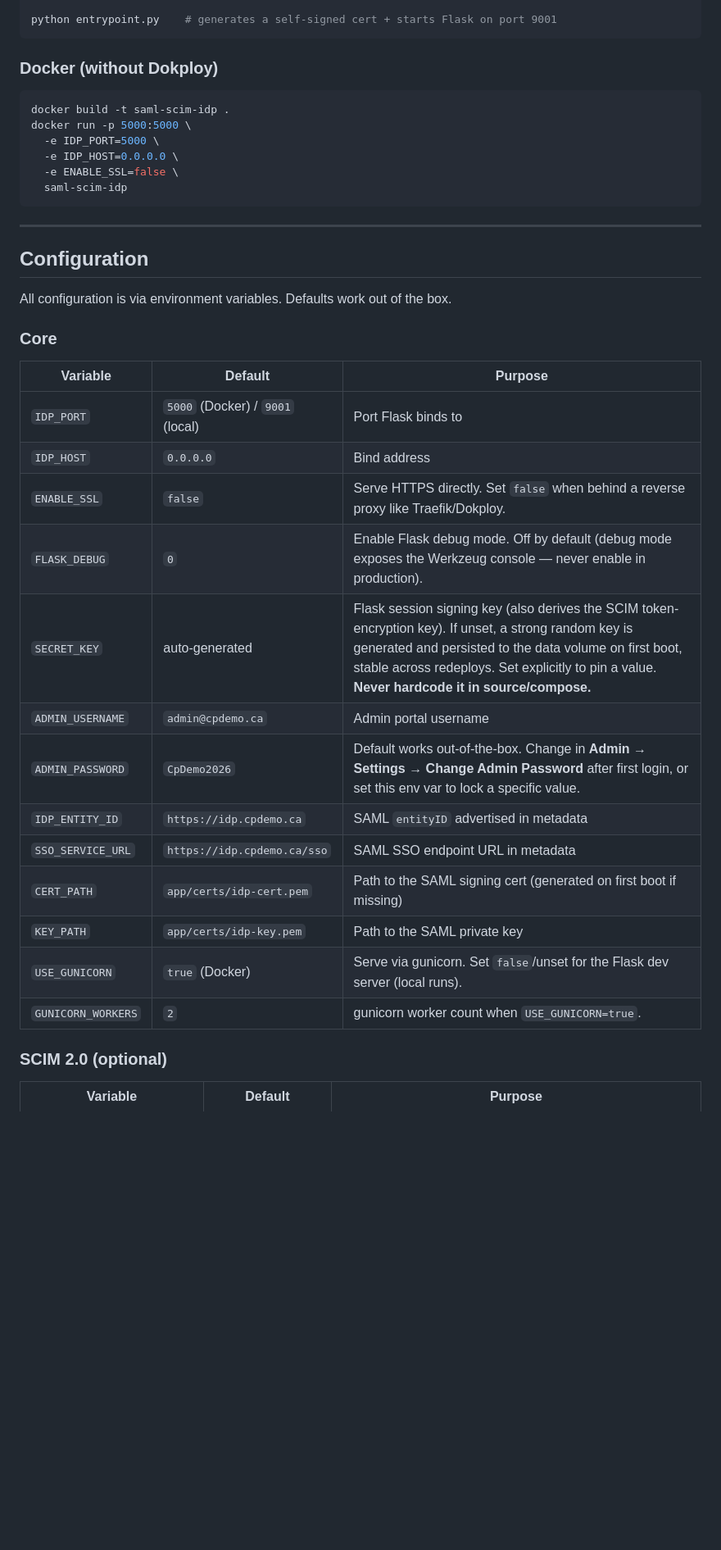
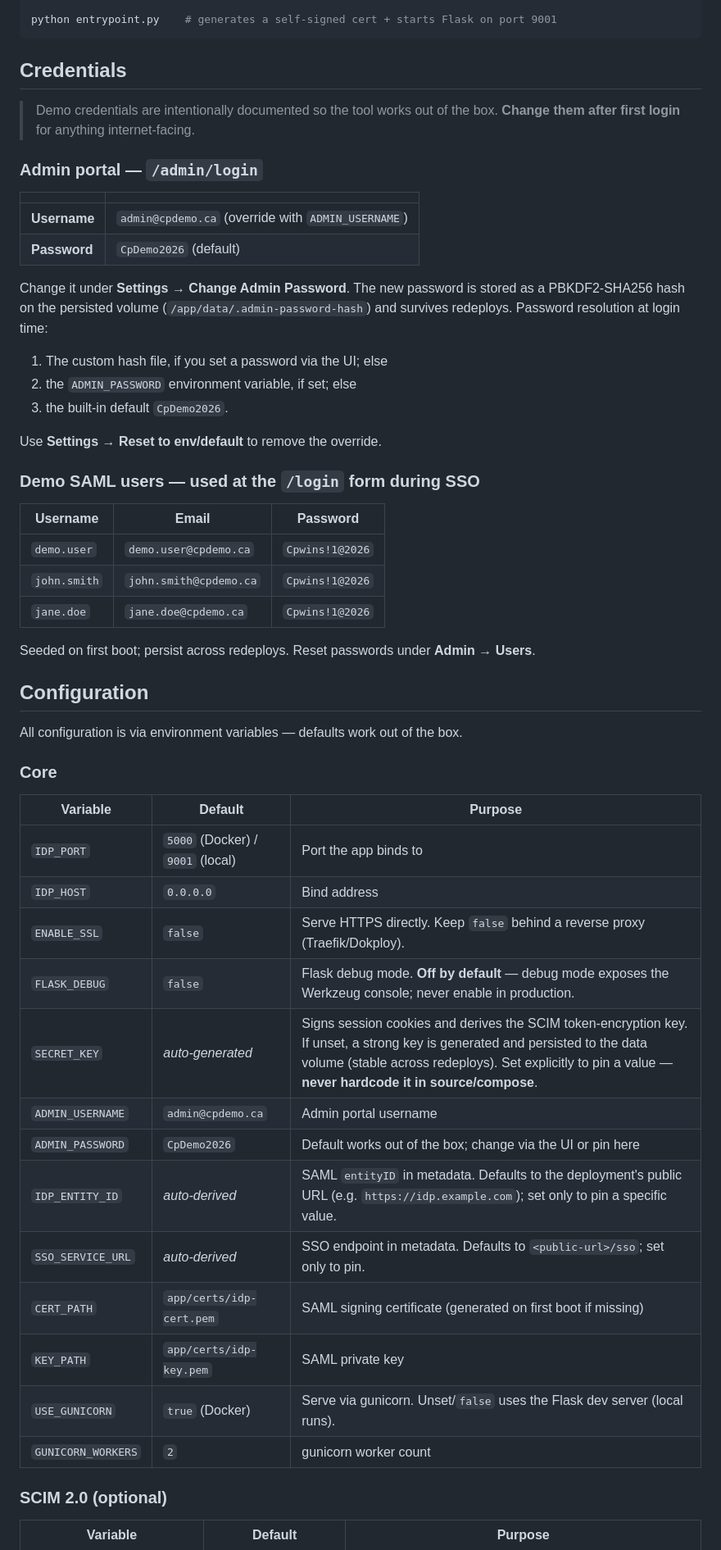
Before and after one commit to alshawwaf/SAML_IDP_Simulator, a Markdown page: README.MD, the part around one of its changes. Shown at 82% size. Rendered like a GitHub page; blank space fills up the shorter version.

````diff
--- a/README.MD
+++ b/README.MD
@@ -67,40 +87,56 @@ pip install -r requirements.txt
 python entrypoint.py    # generates a self-signed cert + starts Flask on port 9001
 ```
 
-### Docker (without Dokploy)
+## Credentials
 
-```bash
-docker build -t saml-scim-idp .
-docker run -p 5000:5000 \
-  -e IDP_PORT=5000 \
-  -e IDP_HOST=0.0.0.0 \
-  -e ENABLE_SSL=false \
-  saml-scim-idp
-```
+> Demo credentials are intentionally documented so the tool works out of the box. **Change them after first login** for anything internet-facing.
 
----
+### Admin portal — `/admin/login`
+
+| | |
+|---|---|
+| **Username** | `admin@cpdemo.ca` (override with `ADMIN_USERNAME`) |
+| **Password** | `CpDemo2026` (default) |
+
+Change it under **Settings → Change Admin Password**. The new password is stored as a PBKDF2-SHA256 hash on the persisted volume (`/app/data/.admin-password-hash`) and survives redeploys. Password resolution at login time:
+
+1. The custom hash file, if you set a password via the UI; else
+2. the `ADMIN_PASSWORD` environment variable, if set; else
+3. the built-in default `CpDemo2026`.
+
+Use **Settings → Reset to env/default** to remove the override.
+
+### Demo SAML users — used at the `/login` form during SSO
+
+| Username | Email | Password |
+|---|---|---|
+| `demo.user` | `demo.user@cpdemo.ca` | `Cpwins!1@2026` |
+| `john.smith` | `john.smith@cpdemo.ca` | `Cpwins!1@2026` |
+| `jane.doe` | `jane.doe@cpdemo.ca` | `Cpwins!1@2026` |
+
+Seeded on first boot; persist across redeploys. Reset passwords under **Admin → Users**.
 
 ## Configuration
 
-All configuration is via environment variables. Defaults work out of the box.
+All configuration is via environment variables — defaults work out of the box.
 
 ### Core
 
 | Variable | Default | Purpose |
 |---|---|---|
-| `IDP_PORT` | `5000` (Docker) / `9001` (local) | Port Flask binds to |
+| `IDP_PORT` | `5000` (Docker) / `9001` (local) | Port the app binds to |
 | `IDP_HOST` | `0.0.0.0` | Bind address |
-| `ENABLE_SSL` | `false` | Serve HTTPS directly. Set `false` when behind a reverse proxy like Traefik/Dokploy. |
-| `FLASK_DEBUG` | `0` | Enable Flask debug mode. Off by default (debug mode exposes the Werkzeug console — never enable in production). |
-| `SECRET_KEY` | auto-generated | Flask session signing key (also derives the SCIM token-encryption key). If unset, a strong random key is generated and persisted to the data volume on first boot, stable across redeploys. Set explicitly to pin a value. **Never hardcode it in source/compose.** |
+| `ENABLE_SSL` | `false` | Serve HTTPS directly. Keep `false` behind a reverse proxy (Traefik/Dokploy). |
+| `FLASK_DEBUG` | `false` | Flask debug mode. **Off by default** — debug mode exposes the Werkzeug console; never enable in production. |
+| `SECRET_KEY` | _auto-generated_ | Signs session cookies and derives the SCIM token-encryption key. If unset, a strong key is generated and persisted to the data volume (stable across redeploys). Set explicitly to pin a value — **never hardcode it in source/compose**. |
 | `ADMIN_USERNAME` | `admin@cpdemo.ca` | Admin portal username |
-| `ADMIN_PASSWORD` | `CpDemo2026` | Default works out-of-the-box. Change in **Admin → Settings → Change Admin Password** after first login, or set this env var to lock a specific value. |
-| `IDP_ENTITY_ID` | `https://idp.cpdemo.ca` | SAML `entityID` advertised in metadata |
-| `SSO_SERVICE_URL` | `https://idp.cpdemo.ca/sso` | SAML SSO endpoint URL in metadata |
-| `CERT_PATH` | `app/certs/idp-cert.pem` | Path to the SAML signing cert (generated on first boot if missing) |
-| `KEY_PATH` | `app/certs/idp-key.pem` | Path to the SAML private key |
-| `USE_GUNICORN` | `true` (Docker) | Serve via gunicorn. Set `false`/unset for the Flask dev server (local runs). |
-| `GUNICORN_WORKERS` | `2` | gunicorn worker count when `USE_GUNICORN=true`. |
+| `ADMIN_PASSWORD` | `CpDemo2026` | Default works out of the box; change via the UI or pin here |
+| `IDP_ENTITY_ID` | _auto-derived_ | SAML `entityID` in metadata. Defaults to the deployment's public URL (e.g. `https://idp.example.com`); set only to pin a specific value. |
+| `SSO_SERVICE_URL` | _auto-derived_ | SSO endpoint in metadata. Defaults to `<public-url>/sso`; set only to pin. |
+| `CERT_PATH` | `app/certs/idp-cert.pem` | SAML signing certificate (generated on first boot if missing) |
+| `KEY_PATH` | `app/certs/idp-key.pem` | SAML private key |
+| `USE_GUNICORN` | `true` (Docker) | Serve via gunicorn. Unset/`false` uses the Flask dev server (local runs). |
+| `GUNICORN_WORKERS` | `2` | gunicorn worker count |
 
 ### SCIM 2.0 (optional)
 
````
Also changed, not shown: other parts of README.MD (+171 -161 lines).
